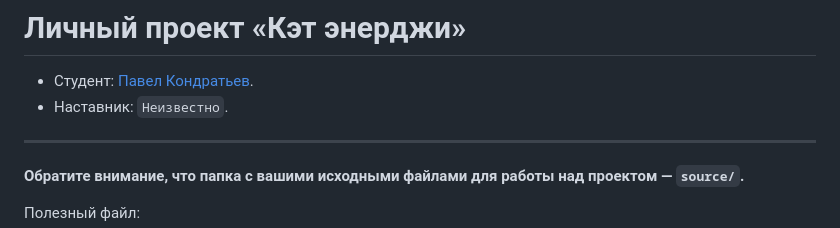
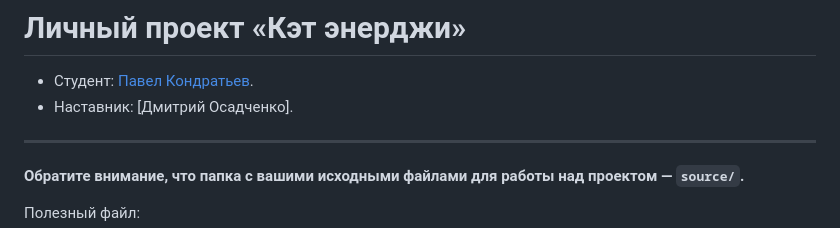
Before and after one commit to htmlacademy-adaptive/2138391-cat-energy-29, a Markdown page: Readme.md, the part around the change. GitHub-like rendering.

Commit message:
Добавляет данные о наставнике

```diff
--- a/Readme.md
+++ b/Readme.md
@@ -1,7 +1,7 @@
 # Личный проект «Кэт энерджи»
 
 * Студент: [Павел Кондратьев](https://up.htmlacademy.ru/adaptive/29/user/2138391).
-* Наставник: `Неизвестно`.
+* Наставник: [Дмитрий Осадченко].
 
 ---
 
```
